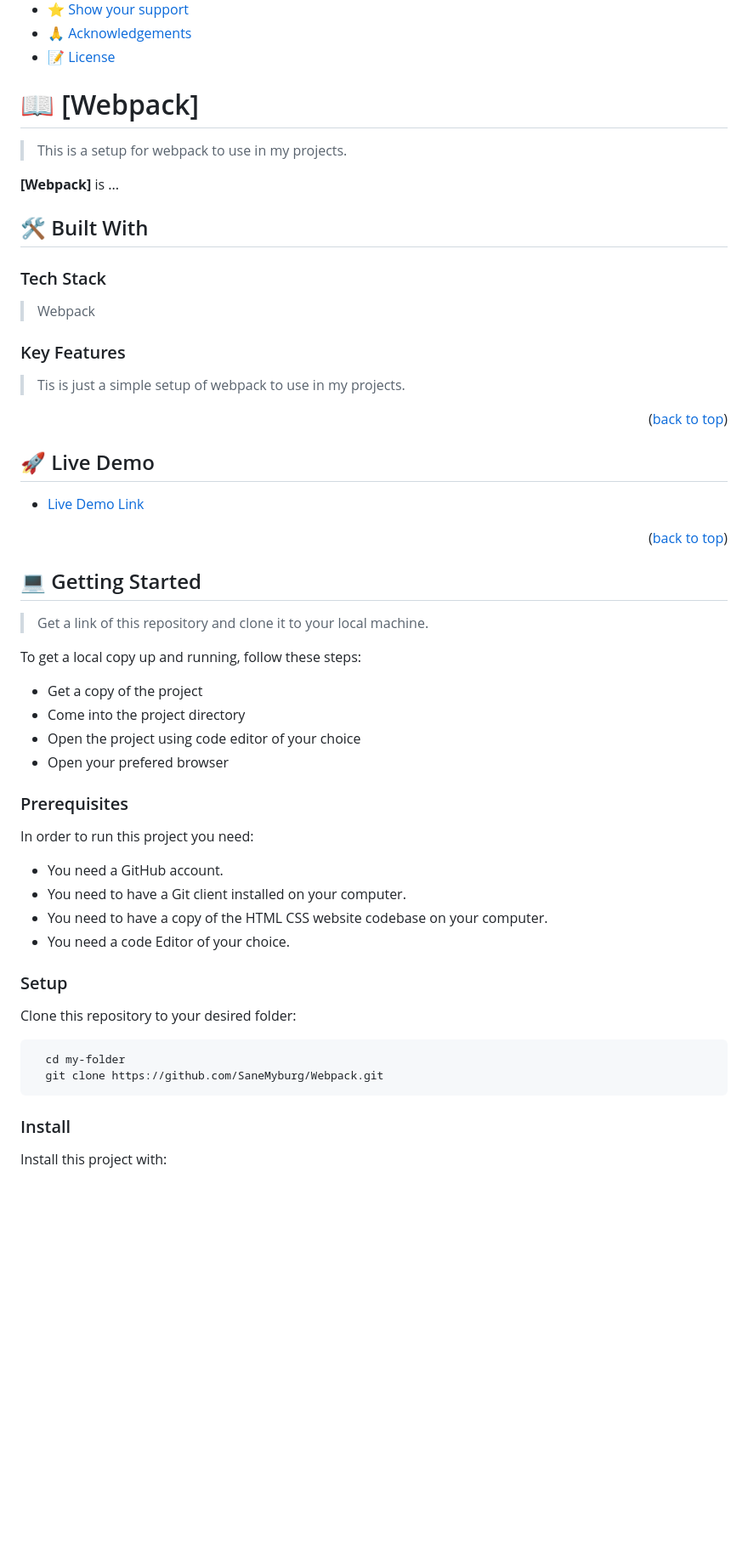
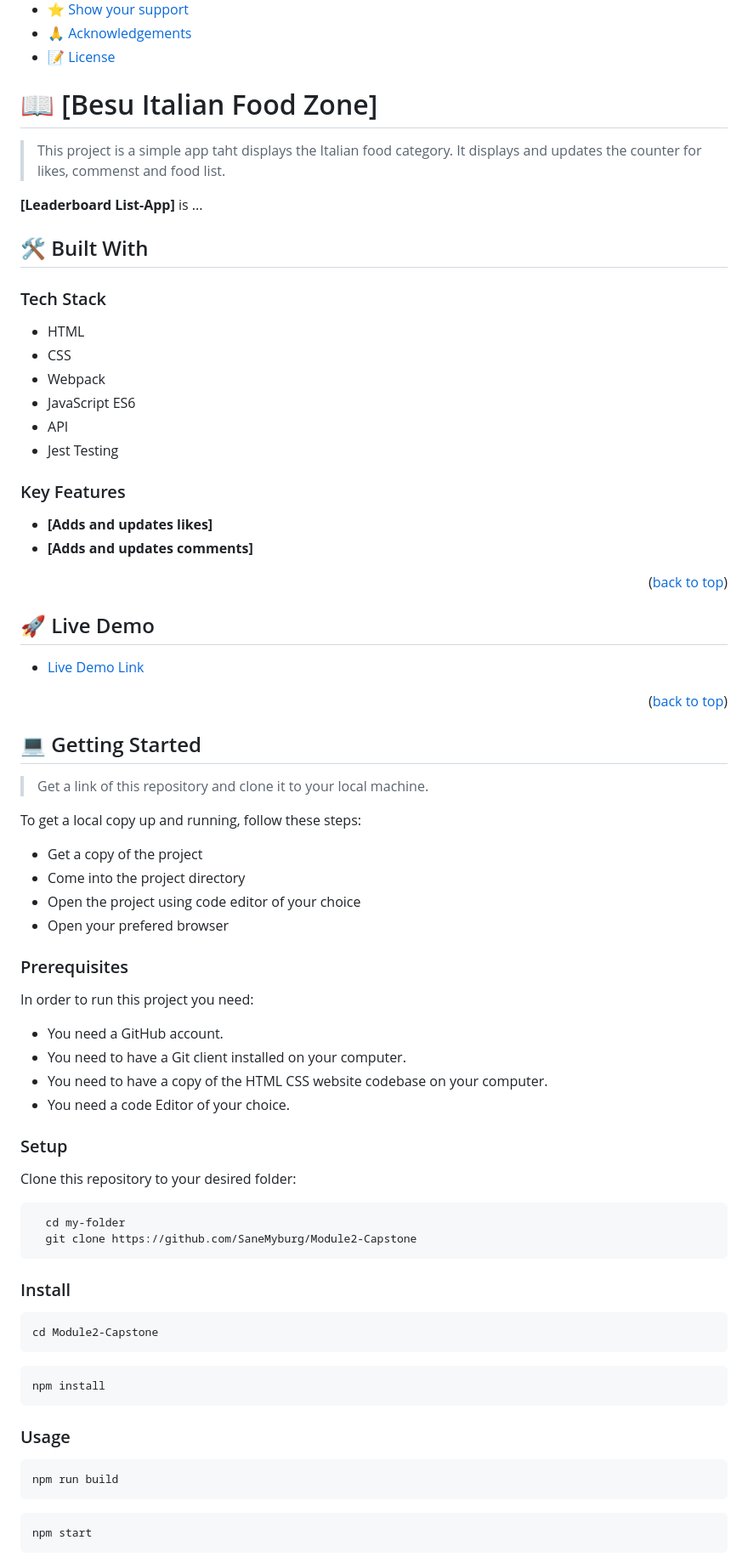
Before and after one commit to SaneMyburg/Module2-Capstone, a Markdown page: README.md, the part around the change printed below. Shown: that part at 85% size. Drawn GitHub-style; blank space fills up the shorter version.

````diff
--- a/README.md
+++ b/README.md
@@ -25,21 +26,28 @@
 - [🙏 Acknowledgements](#acknowledgements)
 - [📝 License](#license)
 
-# 📖 [Webpack] <a name="about-project"></a>
+# 📖 [Besu Italian Food Zone] <a name="about-project"></a>
 
-> This is a setup for webpack to use in my projects.
+> This project is a simple app taht displays the Italian food category. It displays and updates the counter for likes, commenst and food list.
 
-**[Webpack]** is ...
+**[Leaderboard List-App]** is ...
 
 ## 🛠 Built With <a name="built-with"></a>
 
 ### Tech Stack <a name="tech-stack"></a>
 
-> Webpack
+- HTML
+- CSS
+- Webpack
+- JavaScript ES6
+- API
+- Jest Testing
 
 ### Key Features <a name="key-features"></a>
 
-> Tis is just a simple setup of webpack to use in my projects.
+- **[Adds and updates likes]**
+- **[Adds and updates comments]**
+
 
 <p align="right">(<a href="#readme-top">back to top</a>)</p>
 
@@ -54,7 +62,6 @@
 > Get a link of this repository and clone it to your local machine.
 
 To get a local copy up and running, follow these steps:
-
 - Get a copy of the project
 - Come into the project directory
 - Open the project using code editor of your choice
@@ -63,7 +70,6 @@ To get a local copy up and running, follow these steps:
 ### Prerequisites
 
 In order to run this project you need:
-
 - You need a GitHub account.
 - You need to have a Git client installed on your computer.
 - You need to have a copy of the HTML CSS website codebase on your computer.
@@ -75,9 +81,24 @@ Clone this repository to your desired folder:
 
 ```sh
   cd my-folder
-  git clone https://github.com/SaneMyburg/Webpack.git
+  git clone https://github.com/SaneMyburg/Module2-Capstone
 ```
 
 ### Install
 
-Install this project with:
+ ```sh
+ cd Module2-Capstone
+ ```
+ ```sh
+ npm install
+ ```
+
+### Usage
+
+```sh
+npm run build
+```
+```sh
+npm start
+```
+
````
Also changed, not shown: other parts of README.md (+30 -4 lines).
